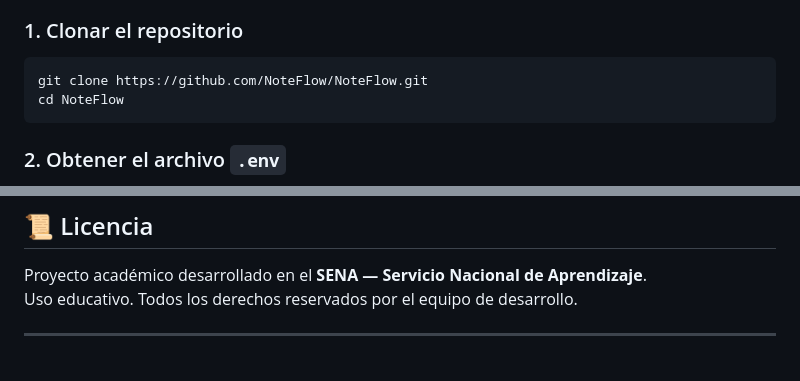
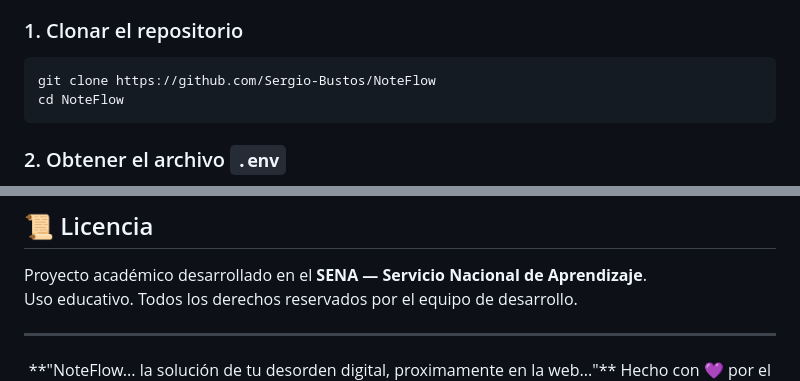
Before and after one commit to Sergio-Bustos/NoteFlow, a Markdown page: README.md, 2 parts joined by grey strips. Rendered like a GitHub page; blank space fills up the shorter version.

````diff
--- a/README.md
+++ b/README.md
@@ -118,7 +118,7 @@ NoteFlow es una aplicación web de gestión de notas personales que permite crea
 ### 1. Clonar el repositorio
 
 ```bash
-git clone https://github.com/NoteFlow/NoteFlow.git
+git clone https://github.com/Sergio-Bustos/NoteFlow
 cd NoteFlow
 ```
 
@@ -209,5 +209,6 @@ Uso educativo. Todos los derechos reservados por el equipo de desarrollo.
 ---
 
 <div align="center">
+  **"NoteFlow... la solución de tu desorden digital, proximamente en la web..."**
   Hecho con 💜 por el equipo NoteFlow · SENA 2025
 </div>
````
Also changed, not shown: other parts of README.md (+1 -1 lines).
